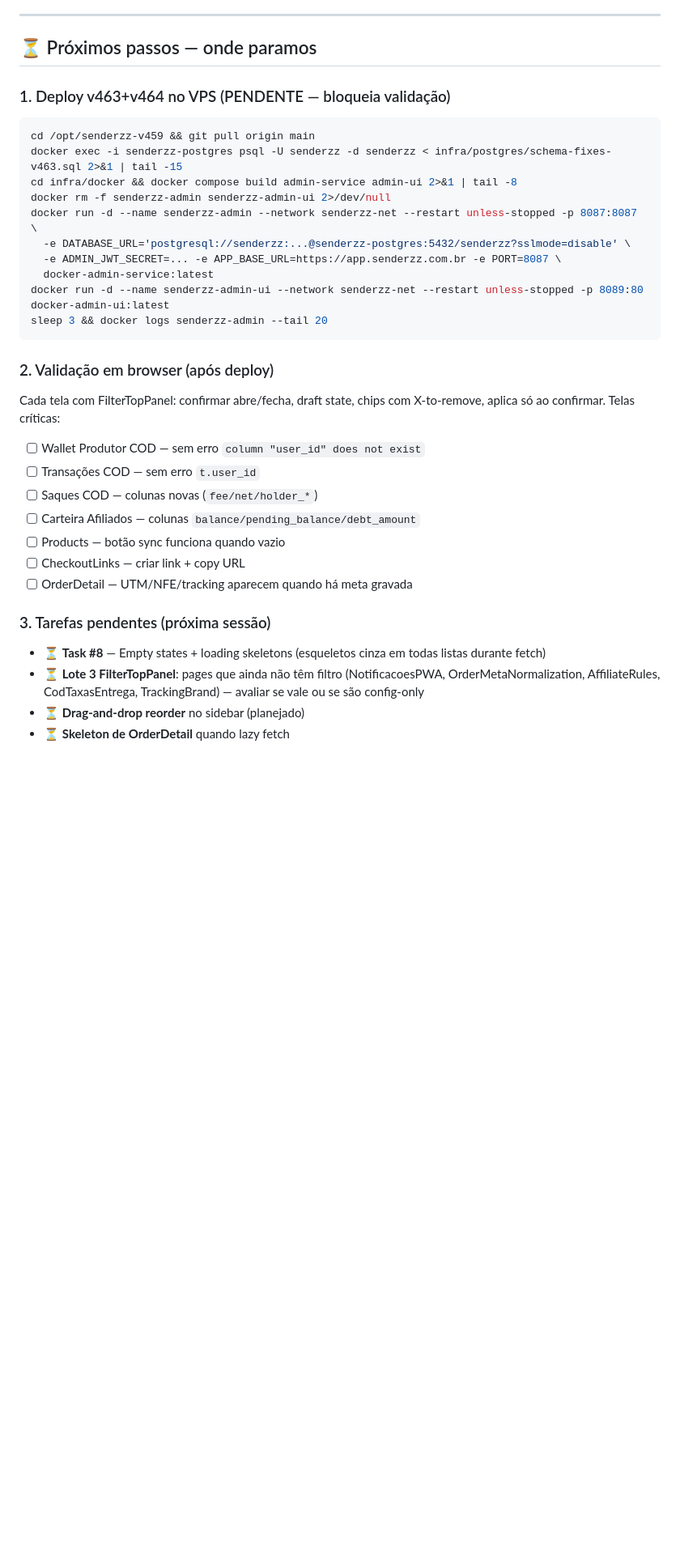
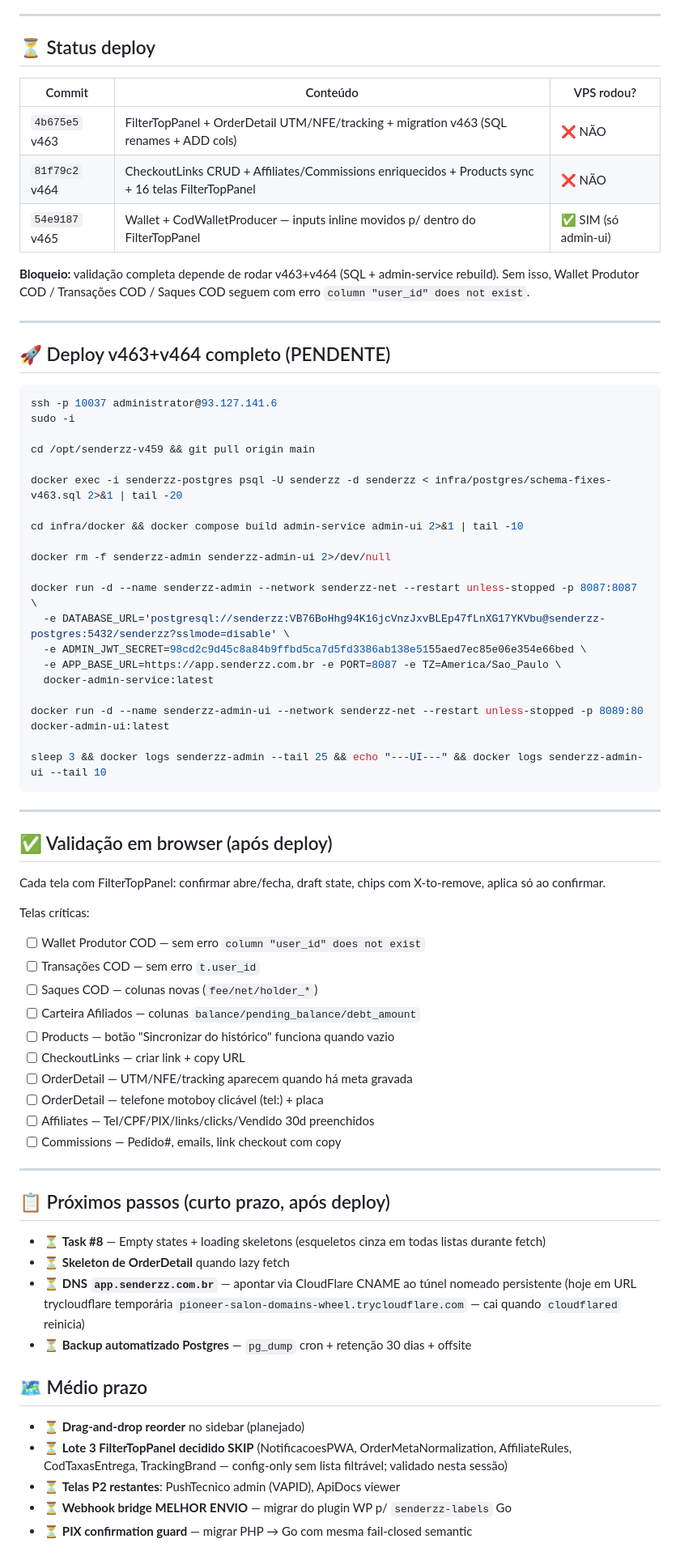
Before and after one commit to ljnobrega2/falconz, a Markdown page: ROADMAP-VALIDACAO-VPS.md, the part around one of its changes. Shown at 81% size. Drawn GitHub-style; blank space fills up the shorter version.

Commit message:
docs(roadmap): status deploy v463/v464 + validacao + roadmap curto/medio/longo prazo
- Tabela commits VPS (4b675e5, 81f79c2, 54e9187) com status deploy
- Bloco deploy v463+v464 completo com comandos SSH + psql + docker
- Checklist 10 telas criticas para validacao browser
- Curto prazo (skeletons, DNS, backup)
- Medio prazo (drag&drop sidebar, P2 restantes, webhook bridge, PIX guard Go)
- Longo prazo (Portal V2, PWA Motoboy, CDC)
- Riscos atualizados (CDN cache, NAT DatabaseMart)

Co-Authored-By: Claude Opus 4.7 (1M context) <noreply@anthropic.com>

````diff
--- a/ROADMAP-VALIDACAO-VPS.md
+++ b/ROADMAP-VALIDACAO-VPS.md
@@ -489,36 +489,75 @@ Padrão: draft state local → aplica só ao confirmar; data inicial/final padr
 
 ---
 
-## ⏳ Próximos passos — onde paramos
+## ⏳ Status deploy
 
-### 1. Deploy v463+v464 no VPS (PENDENTE — bloqueia validação)
+| Commit | Conteúdo | VPS rodou? |
+|---|---|---|
+| `4b675e5` v463 | FilterTopPanel + OrderDetail UTM/NFE/tracking + migration v463 (SQL renames + ADD cols) | ❌ NÃO |
+| `81f79c2` v464 | CheckoutLinks CRUD + Affiliates/Commissions enriquecidos + Products sync + 16 telas FilterTopPanel | ❌ NÃO |
+| `54e9187` v465 | Wallet + CodWalletProducer — inputs inline movidos p/ dentro do FilterTopPanel | ✅ SIM (só admin-ui) |
+
+**Bloqueio:** validação completa depende de rodar v463+v464 (SQL + admin-service rebuild). Sem isso, Wallet Produtor COD / Transações COD / Saques COD seguem com erro `column "user_id" does not exist`.
+
+---
+
+## 🚀 Deploy v463+v464 completo (PENDENTE)
+
 ```bash
+ssh -p 10037 administrator@93.127.141.6
+sudo -i
+
 cd /opt/senderzz-v459 && git pull origin main
-docker exec -i senderzz-postgres psql -U senderzz -d senderzz < infra/postgres/schema-fixes-v463.sql 2>&1 | tail -15
-cd infra/docker && docker compose build admin-service admin-ui 2>&1 | tail -8
+
+docker exec -i senderzz-postgres psql -U senderzz -d senderzz < infra/postgres/schema-fixes-v463.sql 2>&1 | tail -20
+
+cd infra/docker && docker compose build admin-service admin-ui 2>&1 | tail -10
+
 docker rm -f senderzz-admin senderzz-admin-ui 2>/dev/null
+
 docker run -d --name senderzz-admin --network senderzz-net --restart unless-stopped -p 8087:8087 \
-  -e DATABASE_URL='postgresql://senderzz:...@senderzz-postgres:5432/senderzz?sslmode=disable' \
-  -e ADMIN_JWT_SECRET=... -e APP_BASE_URL=https://app.senderzz.com.br -e PORT=8087 \
+  -e DATABASE_URL='postgresql://senderzz:VB76BoHhg94K16jcVnzJxvBLEp47fLnXG17YKVbu@senderzz-postgres:5432/senderzz?sslmode=disable' \
+  -e ADMIN_JWT_SECRET=98cd2c9d45c8a84b9ffbd5ca7d5fd3386ab138e5155aed7ec85e06e354e66bed \
+  -e APP_BASE_URL=https://app.senderzz.com.br -e PORT=8087 -e TZ=America/Sao_Paulo \
   docker-admin-service:latest
+
 docker run -d --name senderzz-admin-ui --network senderzz-net --restart unless-stopped -p 8089:80 docker-admin-ui:latest
-sleep 3 && docker logs senderzz-admin --tail 20
+
+sleep 3 && docker logs senderzz-admin --tail 25 && echo "---UI---" && docker logs senderzz-admin-ui --tail 10
 ```
 
-### 2. Validação em browser (após deploy)
+---
+
+## ✅ Validação em browser (após deploy)
+
 Cada tela com FilterTopPanel: confirmar abre/fecha, draft state, chips com X-to-remove, aplica só ao confirmar.
+
 Telas críticas:
 - [ ] Wallet Produtor COD — sem erro `column "user_id" does not exist`
 - [ ] Transações COD — sem erro `t.user_id`
 - [ ] Saques COD — colunas novas (`fee/net/holder_*`)
 - [ ] Carteira Afiliados — colunas `balance/pending_balance/debt_amount`
-- [ ] Products — botão sync funciona quando vazio
+- [ ] Products — botão "Sincronizar do histórico" funciona quando vazio
 - [ ] CheckoutLinks — criar link + copy URL
 - [ ] OrderDetail — UTM/NFE/tracking aparecem quando há meta gravada
+- [ ] OrderDetail — telefone motoboy clicável (tel:) + placa
+- [ ] Affiliates — Tel/CPF/PIX/links/clicks/Vendido 30d preenchidos
+- [ ] Commissions — Pedido#, emails, link checkout com copy
 
-### 3. Tarefas pendentes (próxima sessão)
+---
+
+## 📋 Próximos passos (curto prazo, após deploy)
+
 - ⏳ **Task #8** — Empty states + loading skeletons (esqueletos cinza em todas listas durante fetch)
-- ⏳ **Lote 3 FilterTopPanel**: pages que ainda não têm filtro (NotificacoesPWA, OrderMetaNormalization, AffiliateRules, CodTaxasEntrega, TrackingBrand) — avaliar se vale ou se são config-only
+- ⏳ **Skeleton de OrderDetail** quando lazy fetch
+- ⏳ **DNS `app.senderzz.com.br`** — apontar via CloudFlare CNAME ao túnel nomeado persistente (hoje em URL trycloudflare temporária `pioneer-salon-domains-wheel.trycloudflare.com` — cai quando `cloudflared` reinicia)
+- ⏳ **Backup automatizado Postgres** — `pg_dump` cron + retenção 30 dias + offsite
+
+## 🗺️ Médio prazo
+
 - ⏳ **Drag-and-drop reorder** no sidebar (planejado)
-- ⏳ **Skeleton de OrderDetail** quando lazy fetch
+- ⏳ **Lote 3 FilterTopPanel decidido SKIP** (NotificacoesPWA, OrderMetaNormalization, AffiliateRules, CodTaxasEntrega, TrackingBrand — config-only sem lista filtrável; validado nesta sessão)
+- ⏳ **Telas P2 restantes**: PushTecnico admin (VAPID), ApiDocs viewer
+- ⏳ **Webhook bridge MELHOR ENVIO** — migrar do plugin WP p/ `senderzz-labels` Go
+- ⏳ **PIX confirmation guard** — migrar PHP → Go com mesma fail-closed semantic
 
````
Also changed, not shown: other parts of ROADMAP-VALIDACAO-VPS.md (+14 -13 lines).
